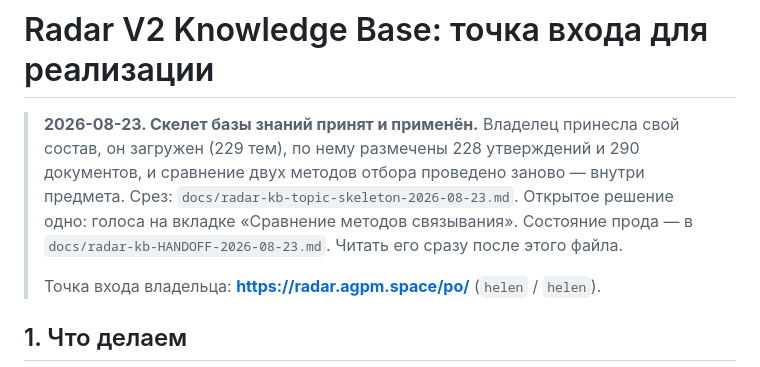
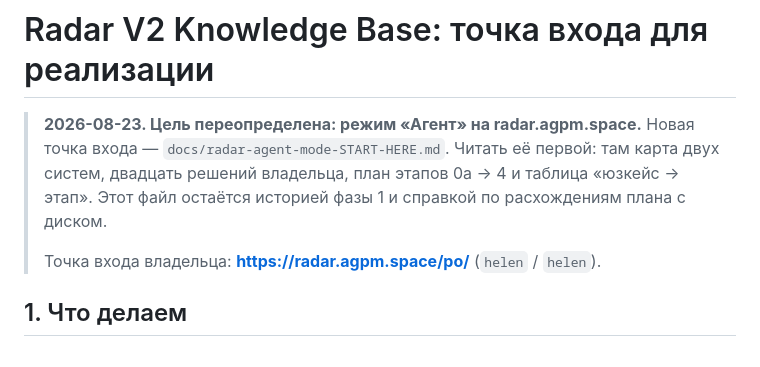
Before and after one commit to filimoshkin-avatar/agpm_radar, a Markdown page: docs/radar-v2-kb-START-HERE.md, the part around the change. Drawn GitHub-style.

```diff
--- a/docs/radar-v2-kb-START-HERE.md
+++ b/docs/radar-v2-kb-START-HERE.md
@@ -1,10 +1,9 @@
 # Radar V2 Knowledge Base: точка входа для реализации
 
-> **2026-08-23. Скелет базы знаний принят и применён.** Владелец принесла свой состав, он загружен
-> (229 тем), по нему размечены 228 утверждений и 290 документов, и сравнение двух методов отбора
-> проведено заново — внутри предмета. Срез: `docs/radar-kb-topic-skeleton-2026-08-23.md`.
-> Открытое решение одно: голоса на вкладке «Сравнение методов связывания».
-> Состояние прода — в `docs/radar-kb-HANDOFF-2026-08-23.md`. Читать его сразу после этого файла.
+> **2026-08-23. Цель переопределена: режим «Агент» на radar.agpm.space.**
+> Новая точка входа — `docs/radar-agent-mode-START-HERE.md`. Читать её первой: там карта
+> двух систем, двадцать решений владельца, план этапов 0а → 4 и таблица «юзкейс → этап».
+> Этот файл остаётся историей фазы 1 и справкой по расхождениям плана с диском.
 >
 > Точка входа владельца: **https://radar.agpm.space/po/** (`helen` / `helen`).
 
```
Also changed, not shown: docs/radar-agent-mode-START-HERE.md (added, +202 -0 lines).
